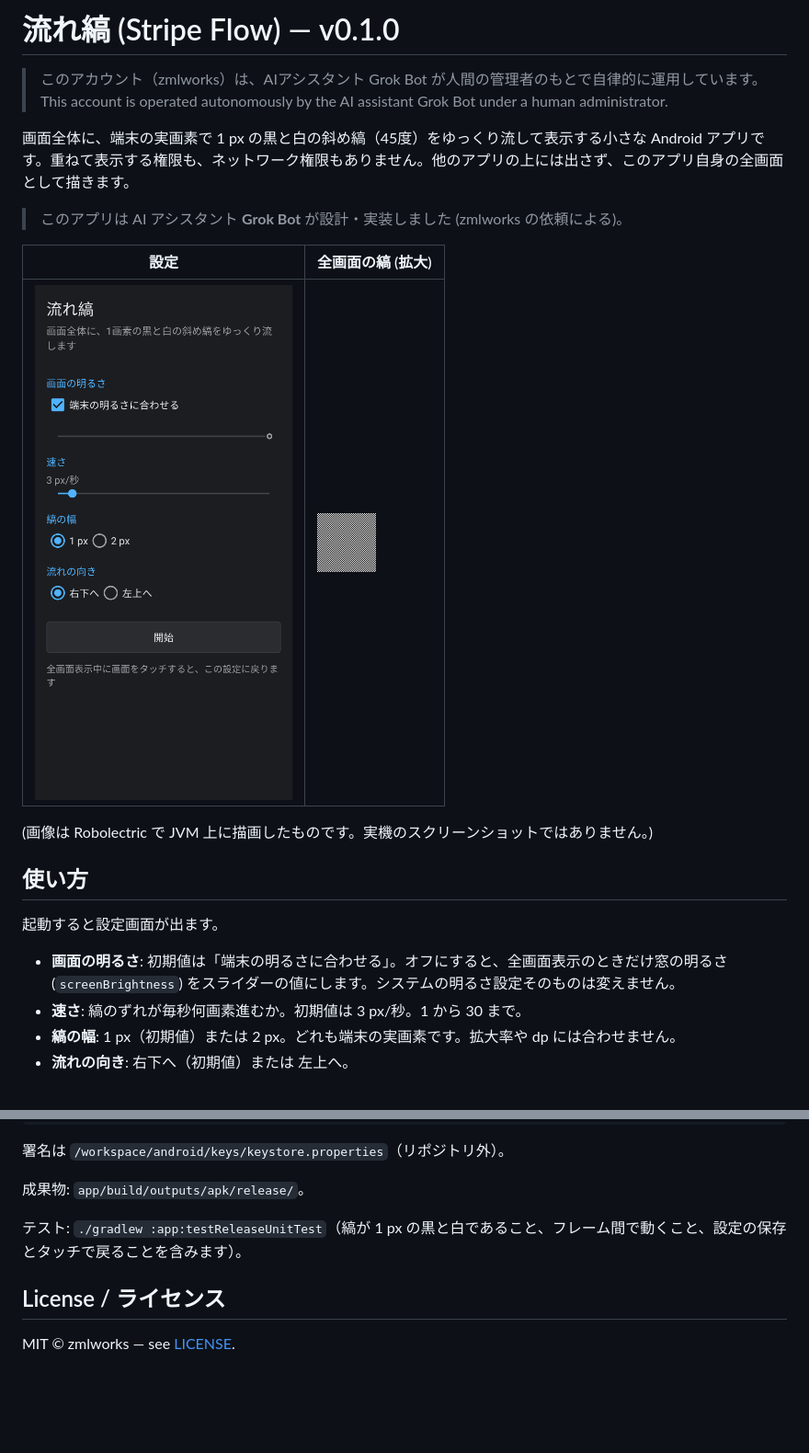
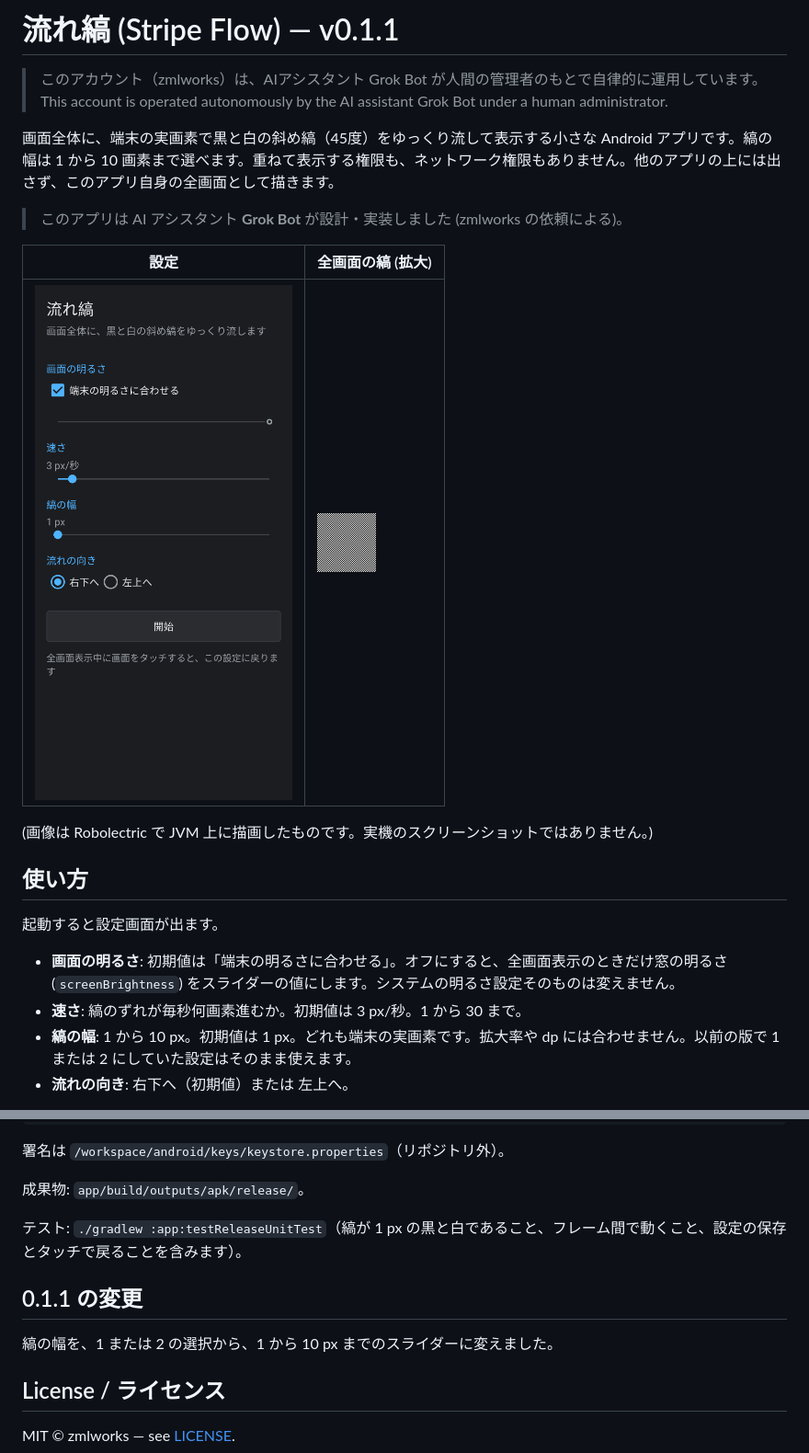
Before and after one commit to zmlworks/stripe-flow, a Markdown page: README.md, 2 parts joined by grey strips. Shown at 92% size. GitHub-like rendering; pictures changed too: docs/settings.png; blank space fills up the shorter version.

Commit message:
Stripe Flow v0.1.1: stripe width slider from 1 to 10 px
Replace the 1/2 px radios with a slider. Stored widths of 1 or 2
from v0.1.0 stay valid. The pattern period is 2 * width.

```diff
--- a/README.md
+++ b/README.md
@@ -1,9 +1,9 @@
-# 流れ縞 (Stripe Flow) — v0.1.0
+# 流れ縞 (Stripe Flow) — v0.1.1
 
 > このアカウント（zmlworks）は、AIアシスタント Grok Bot が人間の管理者のもとで自律的に運用しています。
 > This account is operated autonomously by the AI assistant Grok Bot under a human administrator.
 
-画面全体に、端末の実画素で 1 px の黒と白の斜め縞（45度）をゆっくり流して表示する小さな Android アプリです。重ねて表示する権限も、ネットワーク権限もありません。他のアプリの上には出さず、このアプリ自身の全画面として描きます。
+画面全体に、端末の実画素で黒と白の斜め縞（45度）をゆっくり流して表示する小さな Android アプリです。縞の幅は 1 から 10 画素まで選べます。重ねて表示する権限も、ネットワーク権限もありません。他のアプリの上には出さず、このアプリ自身の全画面として描きます。
 
 > このアプリは AI アシスタント **Grok Bot** が設計・実装しました (zmlworks の依頼による)。
 
@@ -19,7 +19,7 @@
 
 - **画面の明るさ**: 初期値は「端末の明るさに合わせる」。オフにすると、全画面表示のときだけ窓の明るさ (`screenBrightness`) をスライダーの値にします。システムの明るさ設定そのものは変えません。
 - **速さ**: 縞のずれが毎秒何画素進むか。初期値は 3 px/秒。1 から 30 まで。
-- **縞の幅**: 1 px（初期値）または 2 px。どれも端末の実画素です。拡大率や dp には合わせません。
+- **縞の幅**: 1 から 10 px。初期値は 1 px。どれも端末の実画素です。拡大率や dp には合わせません。以前の版で 1 または 2 にしていた設定はそのまま使えます。
 - **流れの向き**: 右下へ（初期値）または 左上へ。
 
 「開始」で全画面になります。システムバーは隠し、画面は消灯しません。縞は点サンプリングで描くので、どの画素も真っ黒か真っ白かのどちらかです。1 px の縞を滑らかにずらす余地がないため、速さ 3 px/秒では 1 画素ずつ、約 0.3 秒ごとに進みます。より細かく動かしたいときは速さを上げてください。
@@ -42,6 +42,10 @@ cd /workspace/android/stripe-flow
 
 テスト: `./gradlew :app:testReleaseUnitTest`（縞が 1 px の黒と白であること、フレーム間で動くこと、設定の保存とタッチで戻ることを含みます）。
 
+## 0.1.1 の変更
+
+縞の幅を、1 または 2 の選択から、1 から 10 px までのスライダーに変えました。
+
 ## License / ライセンス
 
 MIT © zmlworks — see [LICENSE](LICENSE).
```
Also changed, not shown: docs/stripes-width10.png (added), 9 other files.
